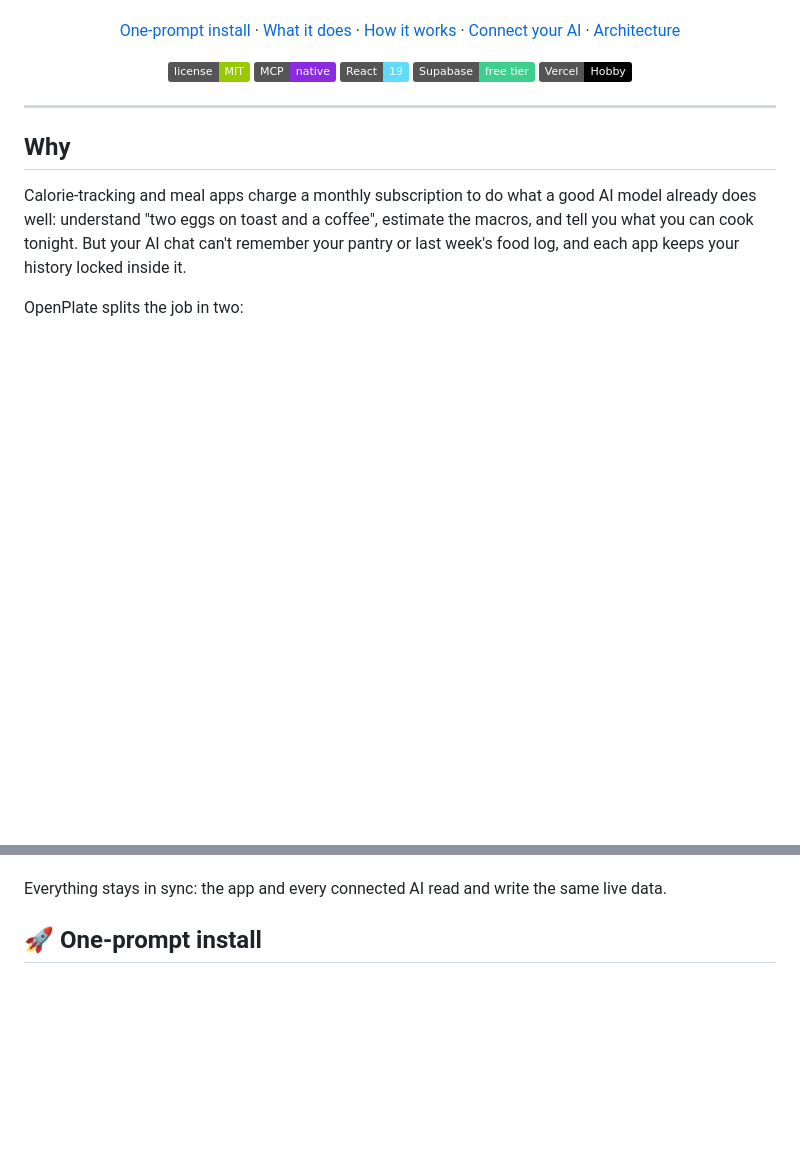
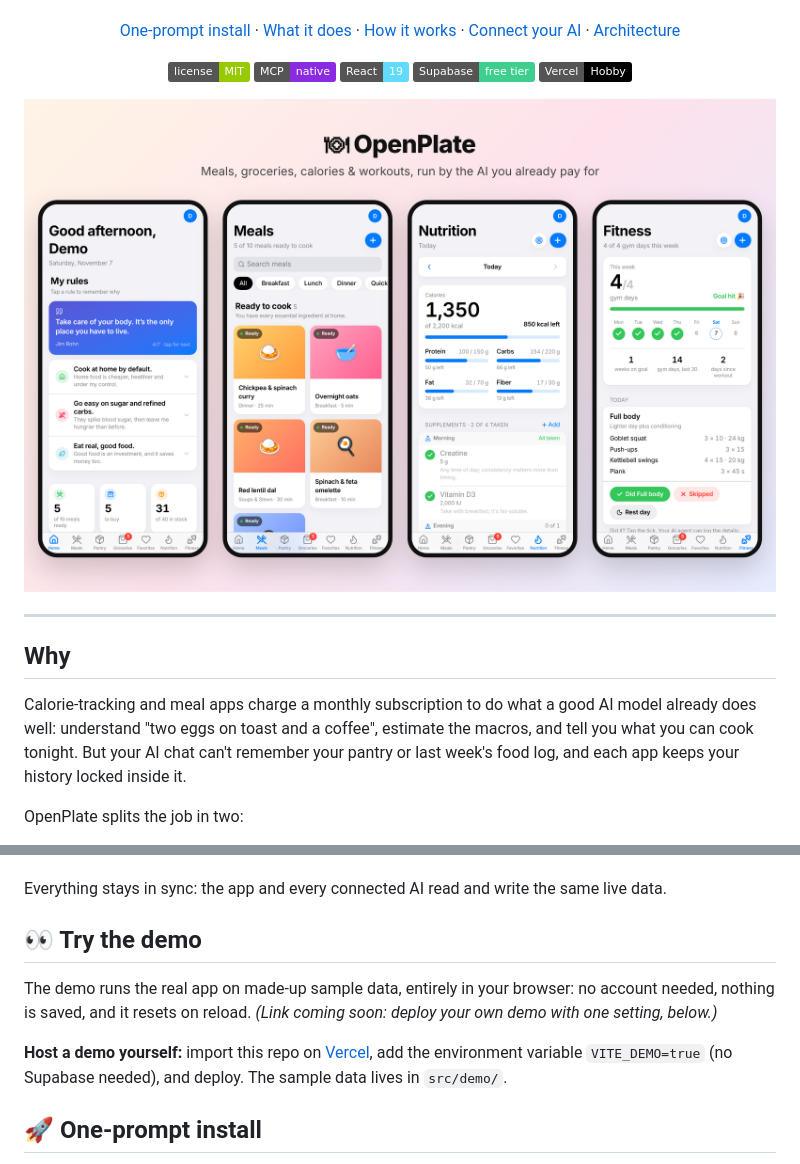
Before and after one commit to farhan1301/openplate, a Markdown page: README.md, 2 parts joined by grey strips. Drawn GitHub-style; pictures changed too: docs/screenshots/hero.png (added); badges without logos; blank space fills up the shorter version.

```diff
--- a/README.md
+++ b/README.md
@@ -16,6 +16,8 @@ Self-host it for free in one prompt, talk to it from Claude, ChatGPT, Gemini or
 ![Vercel](https://img.shields.io/badge/Vercel-Hobby-black)
 
 </div>
+
+![OpenPlate: Home, Meals, Nutrition and Fitness](docs/screenshots/hero.png)
 
 ---
 
@@ -81,6 +83,16 @@ OpenPlate splits the job in two:
 
 Everything stays in sync: the app and every connected AI read and write the
 same live data.
+
+## 👀 Try the demo
+
+The demo runs the real app on made-up sample data, entirely in your browser:
+no account needed, nothing is saved, and it resets on reload. *(Link coming
+soon: deploy your own demo with one setting, below.)*
+
+**Host a demo yourself:** import this repo on [Vercel](https://vercel.com/new),
+add the environment variable `VITE_DEMO=true` (no Supabase needed), and
+deploy. The sample data lives in `src/demo/`.
 
 ## 🚀 One-prompt install
 
```
Also changed, not shown: docs/ARCHITECTURE.md (+4 -0 lines), docs/screenshots/fitness.png (added), docs/screenshots/groceries.png (added), docs/screenshots/home.png (added), docs/screenshots/meals.png (added), docs/screenshots/nutrition.png (added), 6 other files.
